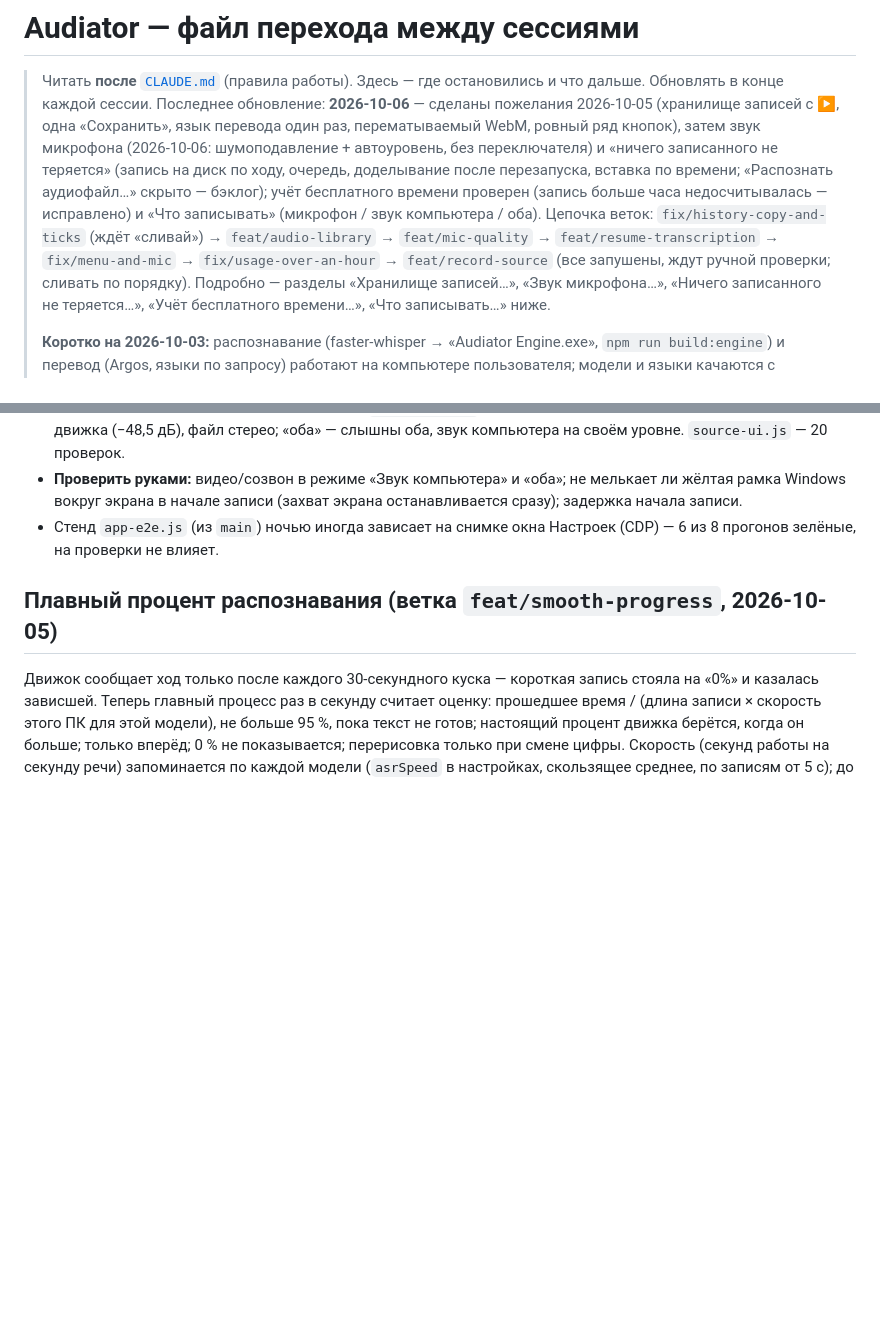
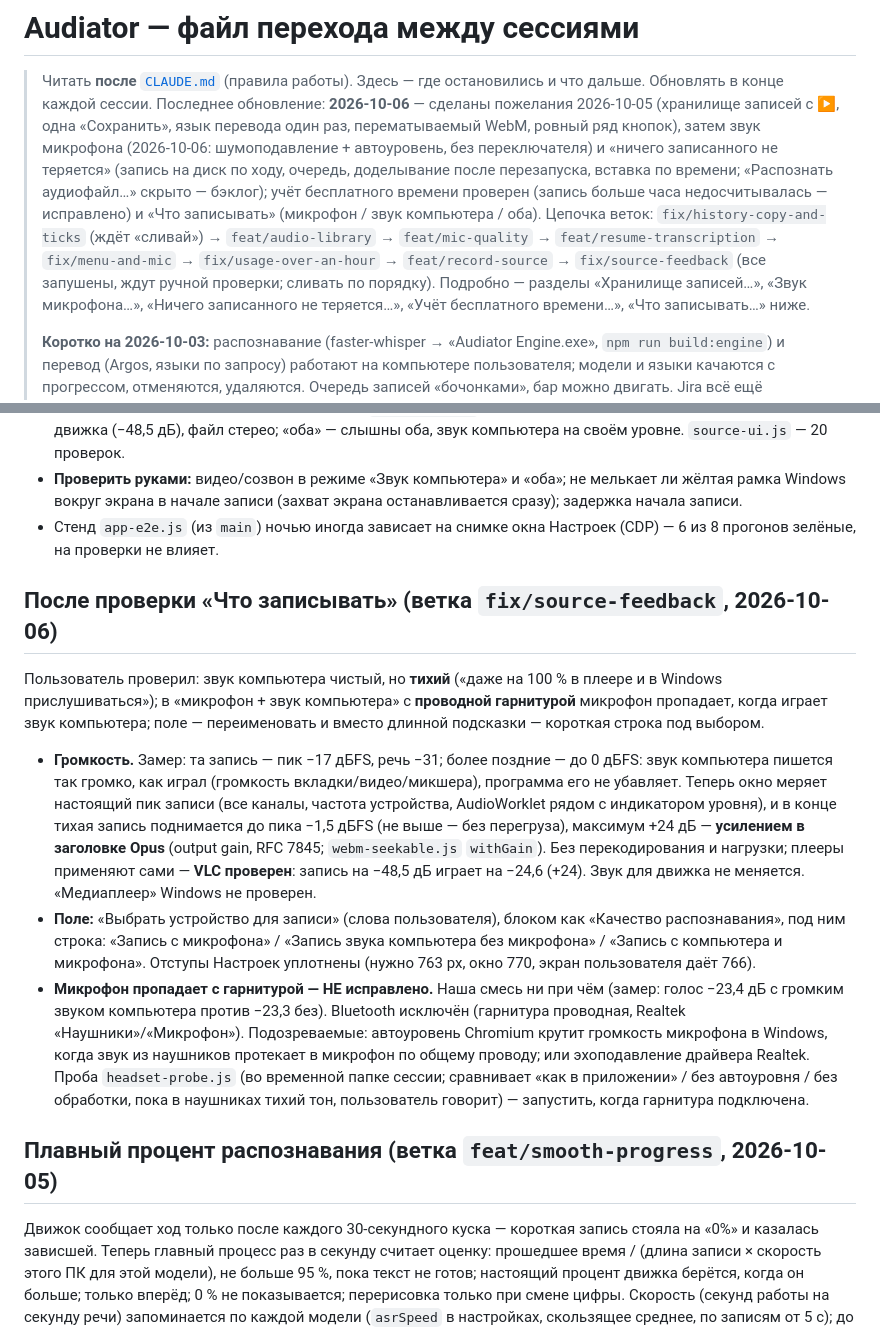
Before and after one commit to t311311311/audiator, a Markdown page: docs/HANDOFF.md, 2 parts joined by grey strips. Rendered like a GitHub page; blank space fills up the shorter version.

Commit message:
docs(AUD-6): HANDOFF and JIRA_PENDING — loud enough to hear, the device field, the headset microphone still open
Co-Authored-By: Claude Opus 5.5 <noreply@anthropic.com>

```diff
--- a/docs/HANDOFF.md
+++ b/docs/HANDOFF.md
@@ -7,7 +7,7 @@
 > доделывание после перезапуска, вставка по времени; «Распознать аудиофайл…» скрыто — бэклог); учёт бесплатного
 > времени проверен (запись больше часа недосчитывалась — исправлено) и «Что записывать» (микрофон / звук компьютера /
 > оба). Цепочка веток: `fix/history-copy-and-ticks` (ждёт «сливай») → `feat/audio-library` → `feat/mic-quality` →
-> `feat/resume-transcription` → `fix/menu-and-mic` → `fix/usage-over-an-hour` → `feat/record-source` (все запушены,
+> `feat/resume-transcription` → `fix/menu-and-mic` → `fix/usage-over-an-hour` → `feat/record-source` → `fix/source-feedback` (все запушены,
 > ждут ручной проверки; сливать по порядку). Подробно — разделы «Хранилище записей…», «Звук микрофона…»,
 > «Ничего записанного не теряется…», «Учёт бесплатного времени…», «Что записывать…» ниже.
 >
@@ -291,6 +291,27 @@ Opus 128 кбит/с; переключателя нет (убран по сло
 - Стенд `app-e2e.js` (из `main`) ночью иногда зависает на снимке окна Настроек (CDP) — 6 из 8 прогонов зелёные,
   на проверки не влияет.
 
+## После проверки «Что записывать» (ветка `fix/source-feedback`, 2026-10-06)
+
+Пользователь проверил: звук компьютера чистый, но **тихий** («даже на 100 % в плеере и в Windows прислушиваться»);
+в «микрофон + звук компьютера» с **проводной гарнитурой** микрофон пропадает, когда играет звук компьютера; поле —
+переименовать и вместо длинной подсказки — короткая строка под выбором.
+- **Громкость.** Замер: та запись — пик −17 дБFS, речь −31; более поздние — до 0 дБFS: звук компьютера пишется так
+  громко, как играл (громкость вкладки/видео/микшера), программа его не убавляет. Теперь окно меряет настоящий пик
+  записи (все каналы, частота устройства, AudioWorklet рядом с индикатором уровня), и в конце тихая запись поднимается
+  до пика −1,5 дБFS (не выше — без перегруза), максимум +24 дБ — **усилением в заголовке Opus** (output gain, RFC 7845;
+  `webm-seekable.js` `withGain`). Без перекодирования и нагрузки; плееры применяют сами — **VLC проверен**: запись на
+  −48,5 дБ играет на −24,6 (+24). Звук для движка не меняется. «Медиаплеер» Windows не проверен.
+- **Поле:** «Выбрать устройство для записи» (слова пользователя), блоком как «Качество распознавания», под ним строка:
+  «Запись с микрофона» / «Запись звука компьютера без микрофона» / «Запись с компьютера и микрофона». Отступы
+  Настроек уплотнены (нужно 763 px, окно 770, экран пользователя даёт 766).
+- **Микрофон пропадает с гарнитурой — НЕ исправлено.** Наша смесь ни при чём (замер: голос −23,4 дБ с громким звуком
+  компьютера против −23,3 без). Bluetooth исключён (гарнитура проводная, Realtek «Наушники»/«Микрофон»). Подозреваемые:
+  автоуровень Chromium крутит громкость микрофона в Windows, когда звук из наушников протекает в микрофон по общему
+  проводу; или эхоподавление драйвера Realtek. Проба `headset-probe.js` (во временной папке сессии; сравнивает
+  «как в приложении» / без автоуровня / без обработки, пока в наушниках тихий тон, пользователь говорит) — запустить,
+  когда гарнитура подключена.
+
 ## Плавный процент распознавания (ветка `feat/smooth-progress`, 2026-10-05)
 
 Движок сообщает ход только после каждого 30-секундного куска — короткая запись стояла на «0%» и казалась
```
Also changed, not shown: docs/JIRA_PENDING.md (+4 -0 lines).
